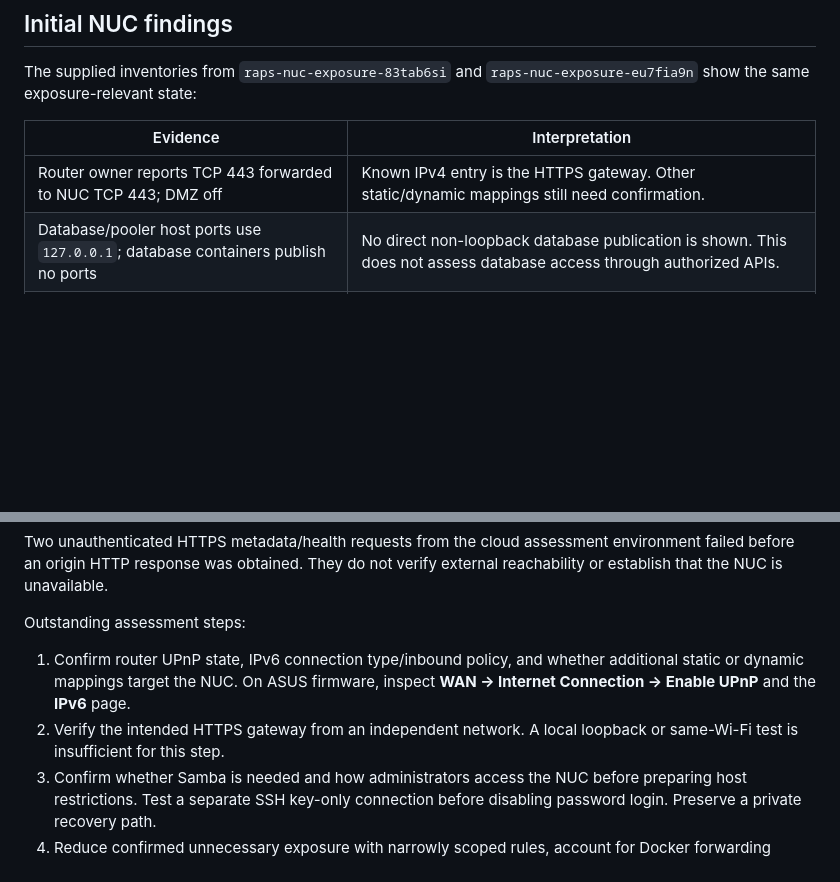
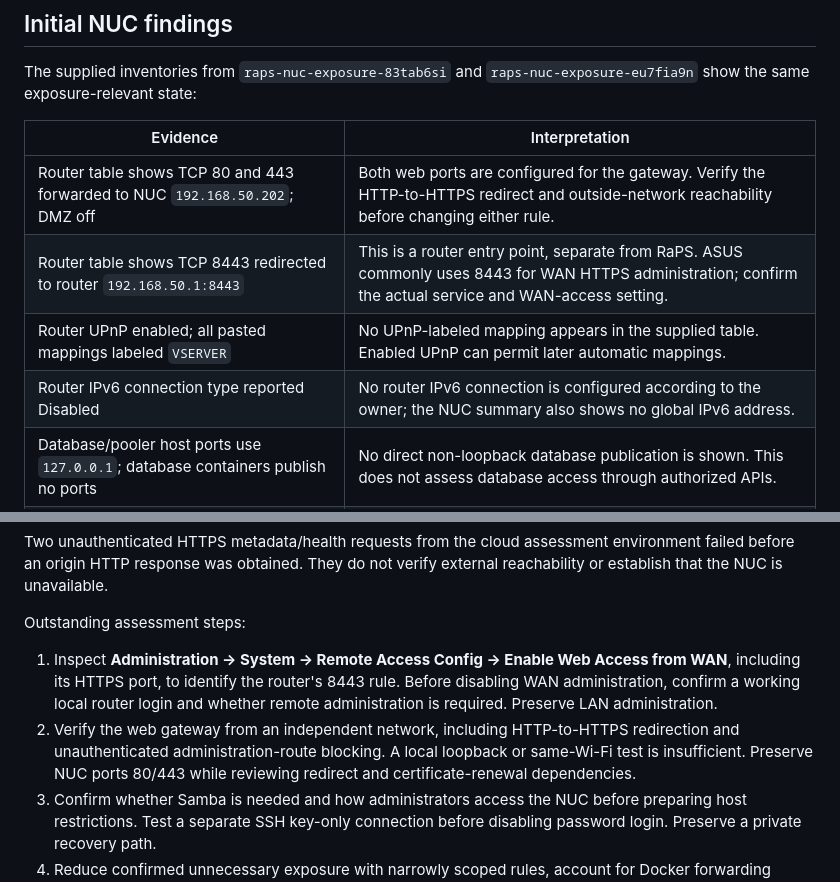
Before and after one commit to DAFTCCC/DAF-TCCC-RaPS-WEB, a Markdown page: supabase/maintenance/NUC-EXPOSURE.md, 2 parts joined by grey strips. Drawn GitHub-style; blank space fills up the shorter version.

Commit message:
Record router web forwards and flag router administration path

```diff
--- a/supabase/maintenance/NUC-EXPOSURE.md
+++ b/supabase/maintenance/NUC-EXPOSURE.md
@@ -64,7 +64,10 @@ The supplied inventories from `raps-nuc-exposure-83tab6si` and
 
 | Evidence | Interpretation |
 | --- | --- |
-| Router owner reports TCP 443 forwarded to NUC TCP 443; DMZ off | Known IPv4 entry is the HTTPS gateway. Other static/dynamic mappings still need confirmation. |
+| Router table shows TCP 80 and 443 forwarded to NUC `192.168.50.202`; DMZ off | Both web ports are configured for the gateway. Verify the HTTP-to-HTTPS redirect and outside-network reachability before changing either rule. |
+| Router table shows TCP 8443 redirected to router `192.168.50.1:8443` | This is a router entry point, separate from RaPS. ASUS commonly uses 8443 for WAN HTTPS administration; confirm the actual service and WAN-access setting. |
+| Router UPnP enabled; all pasted mappings labeled `VSERVER` | No UPnP-labeled mapping appears in the supplied table. Enabled UPnP can permit later automatic mappings. |
+| Router IPv6 connection type reported Disabled | No router IPv6 connection is configured according to the owner; the NUC summary also shows no global IPv6 address. |
 | Database/pooler host ports use `127.0.0.1`; database containers publish no ports | No direct non-loopback database publication is shown. This does not assess database access through authorized APIs. |
 | Studio and metadata probes return HTTP 401 with a Basic challenge | Those unauthenticated local gateway requests are blocked. The administration routes still exist behind HTTPS. |
 | `/storage/v1/status` returns HTTP 200 | A status endpoint response; no record disclosure was demonstrated. |
@@ -80,11 +83,14 @@ verify external reachability or establish that the NUC is unavailable.
 
 Outstanding assessment steps:
 
-1. Confirm router UPnP state, IPv6 connection type/inbound policy, and whether
-   additional static or dynamic mappings target the NUC. On ASUS firmware,
-   inspect **WAN → Internet Connection → Enable UPnP** and the **IPv6** page.
-2. Verify the intended HTTPS gateway from an independent network. A local
-   loopback or same-Wi-Fi test is insufficient for this step.
+1. Inspect **Administration → System → Remote Access Config → Enable Web Access
+   from WAN**, including its HTTPS port, to identify the router's 8443 rule.
+   Before disabling WAN administration, confirm a working local router login
+   and whether remote administration is required. Preserve LAN administration.
+2. Verify the web gateway from an independent network, including HTTP-to-HTTPS
+   redirection and unauthenticated administration-route blocking. A local
+   loopback or same-Wi-Fi test is insufficient. Preserve NUC ports 80/443 while
+   reviewing redirect and certificate-renewal dependencies.
 3. Confirm whether Samba is needed and how administrators access the NUC before
    preparing host restrictions. Test a separate SSH key-only connection before
    disabling password login. Preserve a private recovery path.
```
